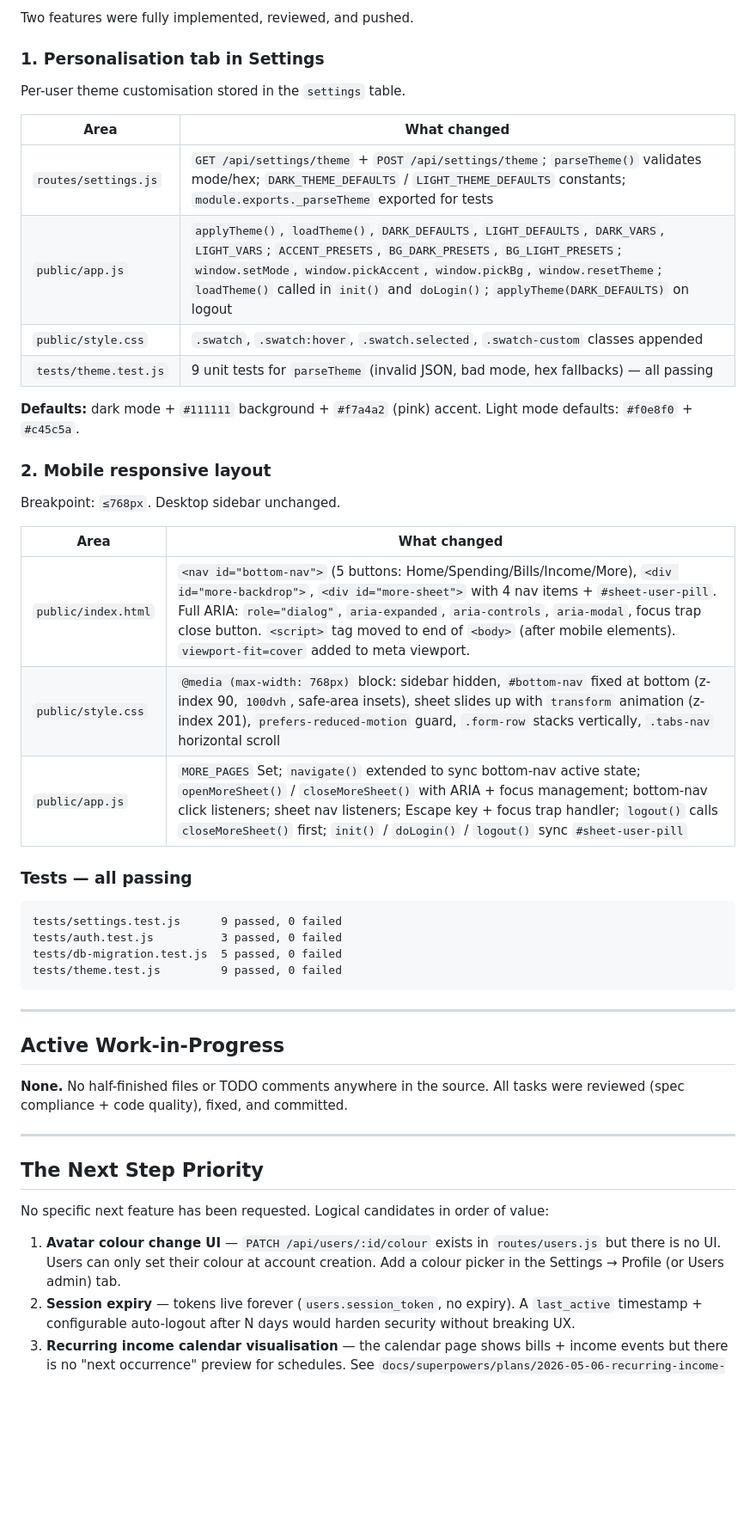
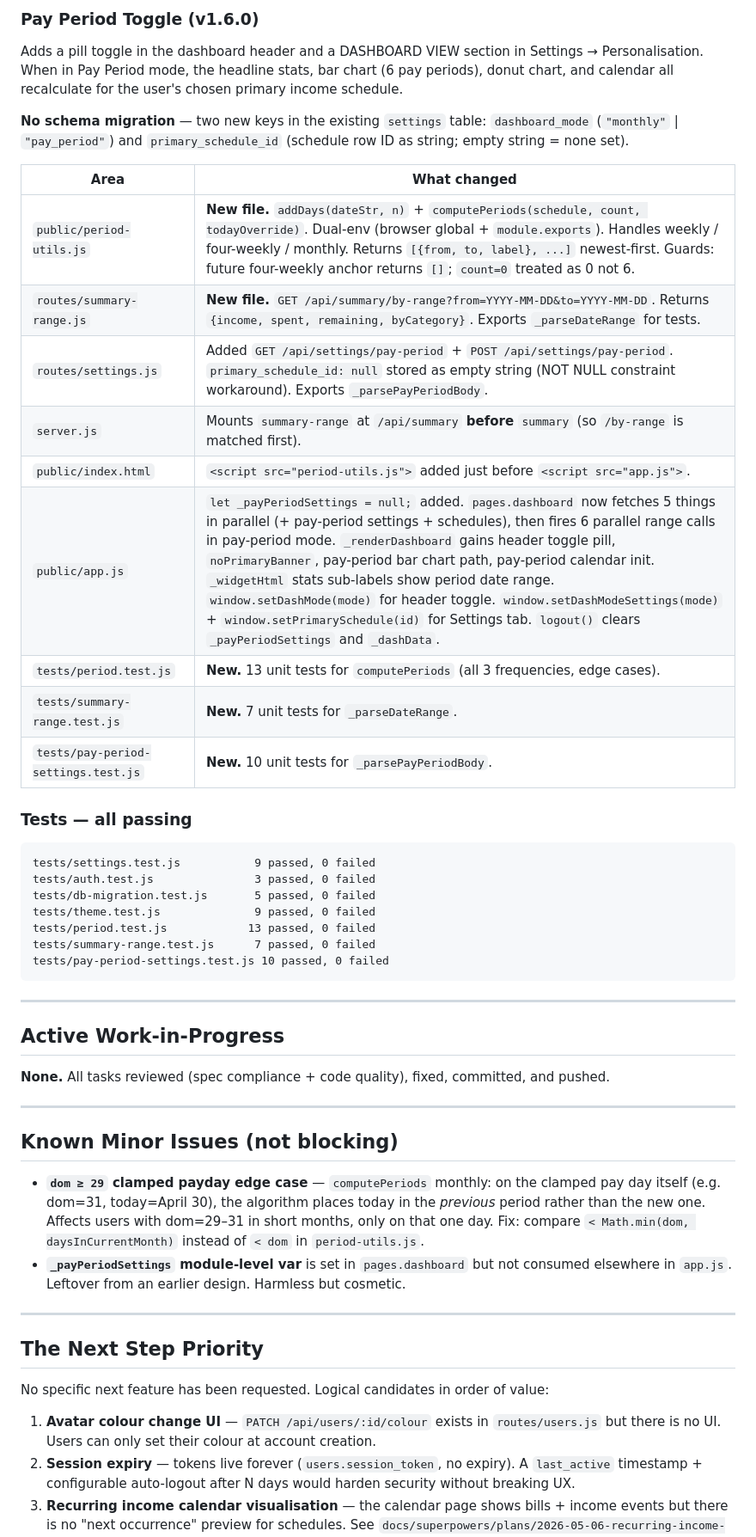
Before and after one commit to CtrlAltcouk/fintrack, a Markdown page: HANDOFF.md, the part around one of its changes. Shown at 86% size. Drawn GitHub-style; blank space fills up the shorter version.

Commit message:
docs: update handoff for pay period toggle v1.6.0

````diff
--- a/HANDOFF.md
+++ b/HANDOFF.md
@@ -32,42 +33,45 @@
 
-Two features were fully implemented, reviewed, and pushed.
+### Pay Period Toggle (v1.6.0)
 
-### 1. Personalisation tab in Settings
+Adds a pill toggle in the dashboard header and a DASHBOARD VIEW section in Settings → Personalisation. When in Pay Period mode, the headline stats, bar chart (6 pay periods), donut chart, and calendar all recalculate for the user's chosen primary income schedule.
 
-Per-user theme customisation stored in the `settings` table.
+**No schema migration** — two new keys in the existing `settings` table: `dashboard_mode` (`"monthly"` | `"pay_period"`) and `primary_schedule_id` (schedule row ID as string; empty string = none set).
 
 | Area | What changed |
 |------|-------------|
-| `routes/settings.js` | `GET /api/settings/theme` + `POST /api/settings/theme`; `parseTheme()` validates mode/hex; `DARK_THEME_DEFAULTS` / `LIGHT_THEME_DEFAULTS` constants; `module.exports._parseTheme` exported for tests |
-| `public/app.js` | `applyTheme()`, `loadTheme()`, `DARK_DEFAULTS`, `LIGHT_DEFAULTS`, `DARK_VARS`, `LIGHT_VARS`; `ACCENT_PRESETS`, `BG_DARK_PRESETS`, `BG_LIGHT_PRESETS`; `window.setMode`, `window.pickAccent`, `window.pickBg`, `window.resetTheme`; `loadTheme()` called in `init()` and `doLogin()`; `applyTheme(DARK_DEFAULTS)` on logout |
-| `public/style.css` | `.swatch`, `.swatch:hover`, `.swatch.selected`, `.swatch-custom` classes appended |
-| `tests/theme.test.js` | 9 unit tests for `parseTheme` (invalid JSON, bad mode, hex fallbacks) — all passing |
-
-**Defaults:** dark mode + `#111111` background + `#f7a4a2` (pink) accent. Light mode defaults: `#f0e8f0` + `#c45c5a`.
-
-### 2. Mobile responsive layout
-
-Breakpoint: `≤768px`. Desktop sidebar unchanged.
-
-| Area | What changed |
-|------|-------------|
-| `public/index.html` | `<nav id="bottom-nav">` (5 buttons: Home/Spending/Bills/Income/More), `<div id="more-backdrop">`, `<div id="more-sheet">` with 4 nav items + `#sheet-user-pill`. Full ARIA: `role="dialog"`, `aria-expanded`, `aria-controls`, `aria-modal`, focus trap close button. `<script>` tag moved to end of `<body>` (after mobile elements). `viewport-fit=cover` added to meta viewport. |
-| `public/style.css` | `@media (max-width: 768px)` block: sidebar hidden, `#bottom-nav` fixed at bottom (z-index 90, `100dvh`, safe-area insets), sheet slides up with `transform` animation (z-index 201), `prefers-reduced-motion` guard, `.form-row` stacks vertically, `.tabs-nav` horizontal scroll |
-| `public/app.js` | `MORE_PAGES` Set; `navigate()` extended to sync bottom-nav active state; `openMoreSheet()` / `closeMoreSheet()` with ARIA + focus management; bottom-nav click listeners; sheet nav listeners; Escape key + focus trap handler; `logout()` calls `closeMoreSheet()` first; `init()` / `doLogin()` / `logout()` sync `#sheet-user-pill` |
+| `public/period-utils.js` | **New file.** `addDays(dateStr, n)` + `computePeriods(schedule, count, todayOverride)`. Dual-env (browser global + `module.exports`). Handles weekly / four-weekly / monthly. Returns `[{from, to, label}, ...]` newest-first. Guards: future four-weekly anchor returns `[]`; `count=0` treated as 0 not 6. |
+| `routes/summary-range.js` | **New file.** `GET /api/summary/by-range?from=YYYY-MM-DD&to=YYYY-MM-DD`. Returns `{income, spent, remaining, byCategory}`. Exports `_parseDateRange` for tests. |
+| `routes/settings.js` | Added `GET /api/settings/pay-period` + `POST /api/settings/pay-period`. `primary_schedule_id: null` stored as empty string (NOT NULL constraint workaround). Exports `_parsePayPeriodBody`. |
+| `server.js` | Mounts `summary-range` at `/api/summary` **before** `summary` (so `/by-range` is matched first). |
+| `public/index.html` | `<script src="period-utils.js">` added just before `<script src="app.js">`. |
+| `public/app.js` | `let _payPeriodSettings = null;` added. `pages.dashboard` now fetches 5 things in parallel (+ pay-period settings + schedules), then fires 6 parallel range calls in pay-period mode. `_renderDashboard` gains header toggle pill, `noPrimaryBanner`, pay-period bar chart path, pay-period calendar init. `_widgetHtml` stats sub-labels show period date range. `window.setDashMode(mode)` for header toggle. `window.setDashModeSettings(mode)` + `window.setPrimarySchedule(id)` for Settings tab. `logout()` clears `_payPeriodSettings` and `_dashData`. |
+| `tests/period.test.js` | **New.** 13 unit tests for `computePeriods` (all 3 frequencies, edge cases). |
+| `tests/summary-range.test.js` | **New.** 7 unit tests for `_parseDateRange`. |
+| `tests/pay-period-settings.test.js` | **New.** 10 unit tests for `_parsePayPeriodBody`. |
 
 ### Tests — all passing
 ```
-tests/settings.test.js      9 passed, 0 failed
-tests/auth.test.js          3 passed, 0 failed
-tests/db-migration.test.js  5 passed, 0 failed
-tests/theme.test.js         9 passed, 0 failed
+tests/settings.test.js           9 passed, 0 failed
+tests/auth.test.js               3 passed, 0 failed
+tests/db-migration.test.js       5 passed, 0 failed
+tests/theme.test.js              9 passed, 0 failed
+tests/period.test.js            13 passed, 0 failed
+tests/summary-range.test.js      7 passed, 0 failed
+tests/pay-period-settings.test.js 10 passed, 0 failed
 ```
 
 ---
 
 ## Active Work-in-Progress
 
-**None.** No half-finished files or TODO comments anywhere in the source. All tasks were reviewed (spec compliance + code quality), fixed, and committed.
+**None.** All tasks reviewed (spec compliance + code quality), fixed, committed, and pushed.
+
+---
+
+## Known Minor Issues (not blocking)
+
+- **`dom ≥ 29` clamped payday edge case** — `computePeriods` monthly: on the clamped pay day itself (e.g. dom=31, today=April 30), the algorithm places today in the *previous* period rather than the new one. Affects users with dom=29–31 in short months, only on that one day. Fix: compare `< Math.min(dom, daysInCurrentMonth)` instead of `< dom` in `period-utils.js`.
+- **`_payPeriodSettings` module-level var** is set in `pages.dashboard` but not consumed elsewhere in `app.js`. Leftover from an earlier design. Harmless but cosmetic.
 
 ---
 
@@ -75,7 +79,7 @@ tests/theme.test.js         9 passed, 0 failed
 
 No specific next feature has been requested. Logical candidates in order of value:
 
-1. **Avatar colour change UI** — `PATCH /api/users/:id/colour` exists in `routes/users.js` but there is no UI. Users can only set their colour at account creation. Add a colour picker in the Settings → Profile (or Users admin) tab.
+1. **Avatar colour change UI** — `PATCH /api/users/:id/colour` exists in `routes/users.js` but there is no UI. Users can only set their colour at account creation.
 2. **Session expiry** — tokens live forever (`users.session_token`, no expiry). A `last_active` timestamp + configurable auto-logout after N days would harden security without breaking UX.
 3. **Recurring income calendar visualisation** — the calendar page shows bills + income events but there is no "next occurrence" preview for schedules. See `docs/superpowers/plans/2026-05-06-recurring-income-calendar.md` for a prior plan.
 
````
Also changed, not shown: other parts of HANDOFF.md (+27 -10 lines).
